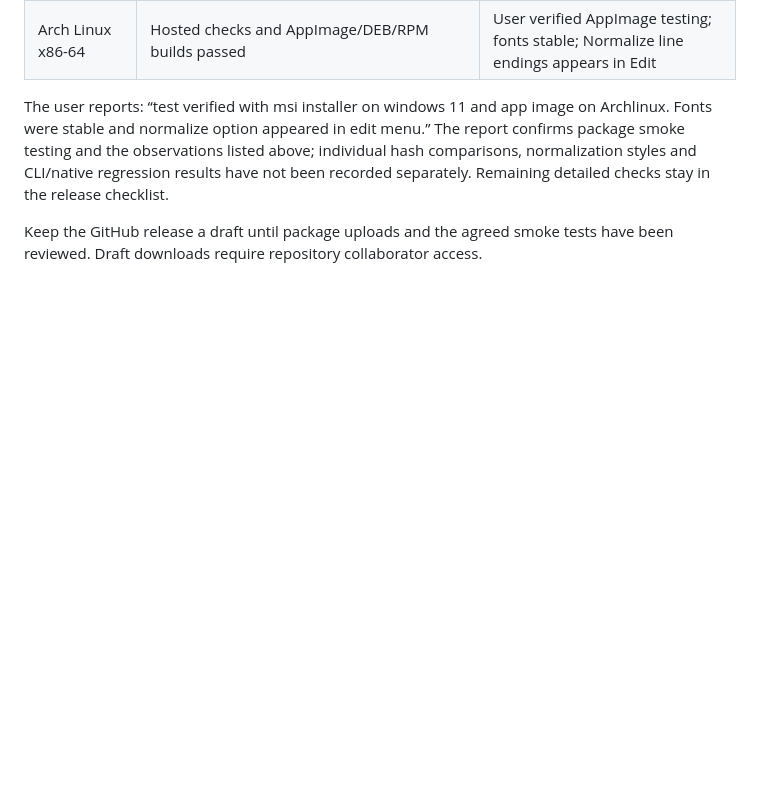
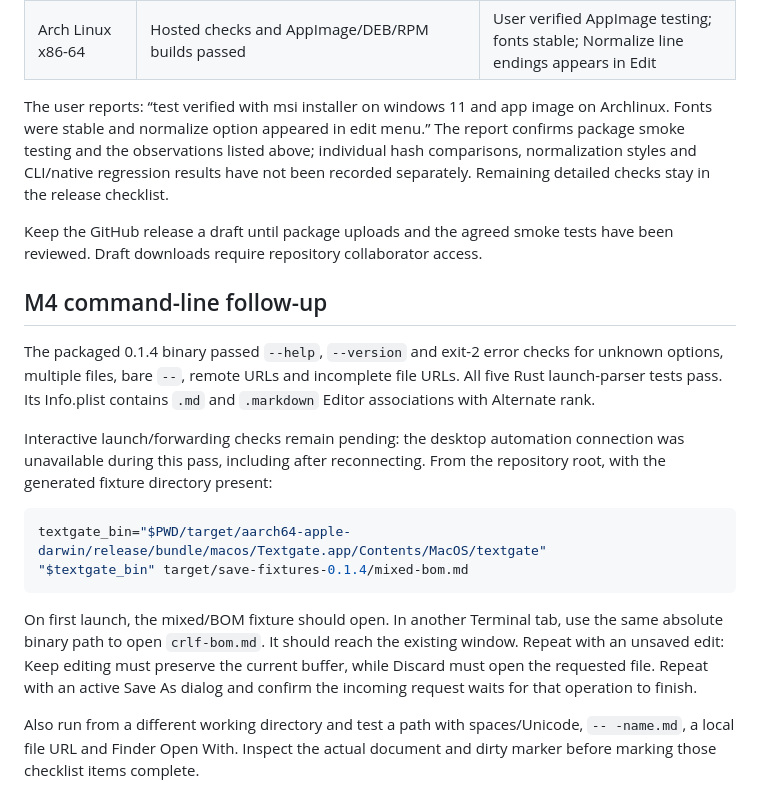
Before and after one commit to wulfalpha/textgate, a Markdown page: docs/testing-0.1.4.md, the part around the change. GitHub-like rendering; blank space fills up the shorter version.

Commit message:
Record packaged Mac CLI checks and remaining native tests

````diff
--- a/docs/testing-0.1.4.md
+++ b/docs/testing-0.1.4.md
@@ -79,3 +79,30 @@ release checklist.
 
 Keep the GitHub release a draft until package uploads and the agreed smoke tests
 have been reviewed. Draft downloads require repository collaborator access.
+
+
+## M4 command-line follow-up
+
+The packaged 0.1.4 binary passed `--help`, `--version` and exit-2 error checks
+for unknown options, multiple files, bare `--`, remote URLs and incomplete file
+URLs. All five Rust launch-parser tests pass. Its Info.plist contains `.md` and
+`.markdown` Editor associations with Alternate rank.
+
+Interactive launch/forwarding checks remain pending: the desktop automation
+connection was unavailable during this pass, including after reconnecting.
+From the repository root, with the generated fixture directory present:
+
+```sh
+textgate_bin="$PWD/target/aarch64-apple-darwin/release/bundle/macos/Textgate.app/Contents/MacOS/textgate"
+"$textgate_bin" target/save-fixtures-0.1.4/mixed-bom.md
+```
+
+On first launch, the mixed/BOM fixture should open. In another Terminal tab, use
+the same absolute binary path to open `crlf-bom.md`. It should reach the existing
+window. Repeat with an unsaved edit: Keep editing must preserve the current
+buffer, while Discard must open the requested file. Repeat with an active Save
+As dialog and confirm the incoming request waits for that operation to finish.
+
+Also run from a different working directory and test a path with spaces/Unicode,
+`-- -name.md`, a local file URL and Finder Open With. Inspect the actual document
+and dirty marker before marking those checklist items complete.
````
Also changed, not shown: docs/release-checklist.md (+5 -0 lines).
